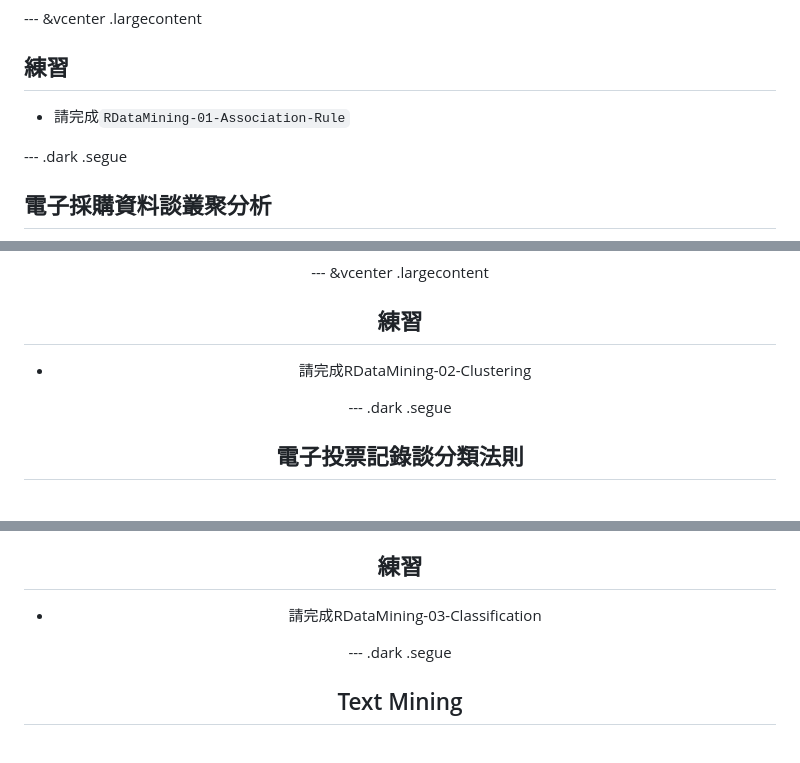
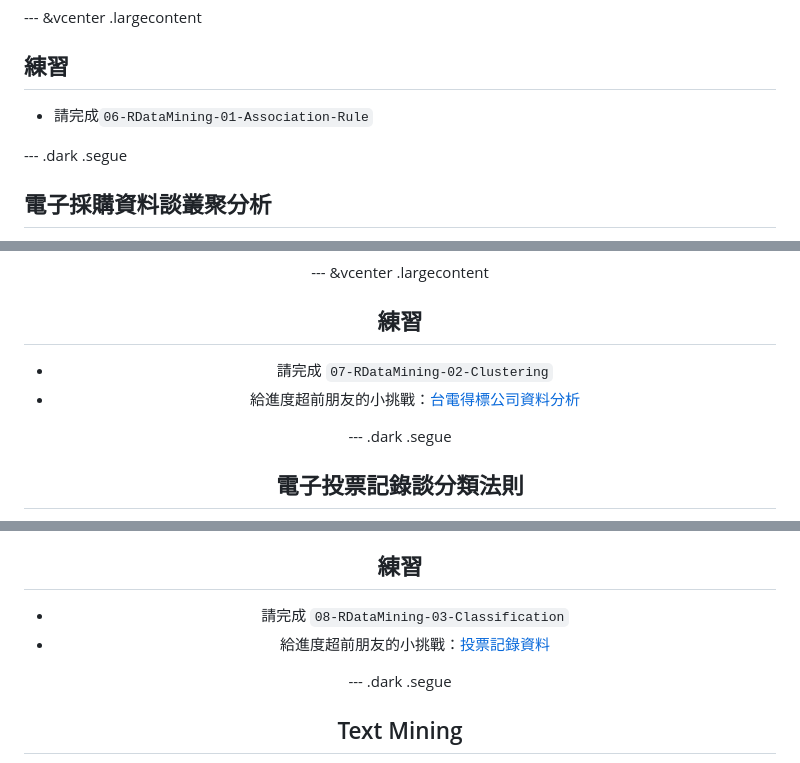
Before and after one commit to JohnsonHsieh/DSC2016-R, a Markdown page: slide/R-Data-Mining.md, 3 parts joined by grey strips. Drawn GitHub-style.

```diff
--- a/slide/R-Data-Mining.md
+++ b/slide/R-Data-Mining.md
@@ -268,7 +281,7 @@ $$Lift(X \Rightarrow Y) = \frac{Conf(X \Rightarrow Y)}{Support(Y)}$$
 --- &vcenter .largecontent
 ## 練習
 
-- 請完成`RDataMining-01-Association-Rule`
+- 請完成`06-RDataMining-01-Association-Rule`
 
 --- .dark .segue
 
@@ -658,7 +679,8 @@ $$
 
 ## 練習
 
-- 請完成RDataMining-02-Clustering
+- 請完成 `07-RDataMining-02-Clustering`
+- 給進度超前朋友的小挑戰：[台電得標公司資料分析](https://johnsonhsieh.github.io//DSC2016-R/example/R-Clustering-Taipower.html)
 
 --- .dark .segue
 
@@ -759,7 +781,8 @@ https://github.com/braz/DublinR-ML-treesandforests/
 
 ## 練習
 
-- 請完成RDataMining-03-Classification
+- 請完成 `08-RDataMining-03-Classification`
+- 給進度超前朋友的小挑戰：[投票記錄資料](https://johnsonhsieh.github.io//DSC2016-R/example/R-Classification-primary.html)
 
 --- .dark .segue
 
```
Also changed, not shown: other parts of slide/R-Data-Mining.md (+32 -11 lines), slide/assets/img/CKLGs3P.jpg (added), slide/assets/img/CRISP-DM.png (added), slide/assets/img/EVA.png (added), slide/assets/img/ds-hello-world.png (added), slide/assets/img/serve.png (added), 2 other files.
